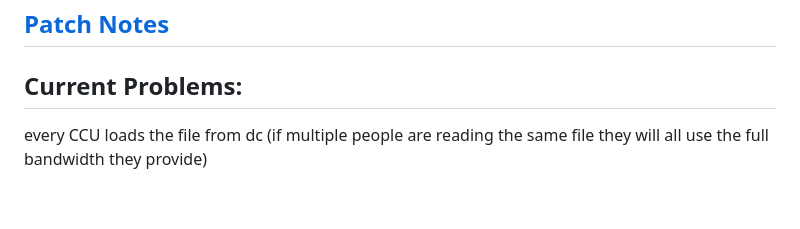
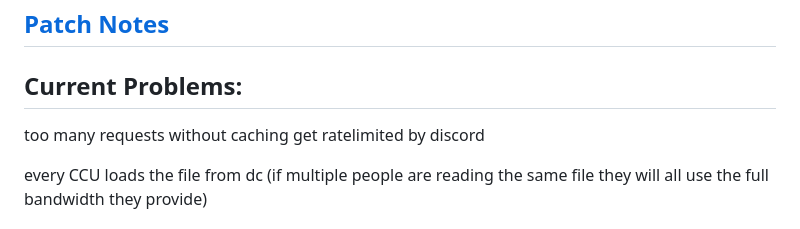
Before and after one commit to SymoHTL/CloudCord, a Markdown page: README.md, the part around the change. GitHub-like rendering; blank space fills up the shorter version.

Commit message:
Update README.md
Signed-off-by: Symo <54981573+SymoHTL@users.noreply.github.com>

```diff
--- a/README.md
+++ b/README.md
@@ -5,6 +5,8 @@ CloudCord is a project that provides a set of APIs for managing files. It allows
 ## [Patch Notes](Patchnotes.md)
 
 ## Current Problems:
+
+too many requests without caching get ratelimited by discord
 
 every CCU loads the file from dc (if multiple people are reading the same file they will all use the full bandwidth they provide)
 
```
